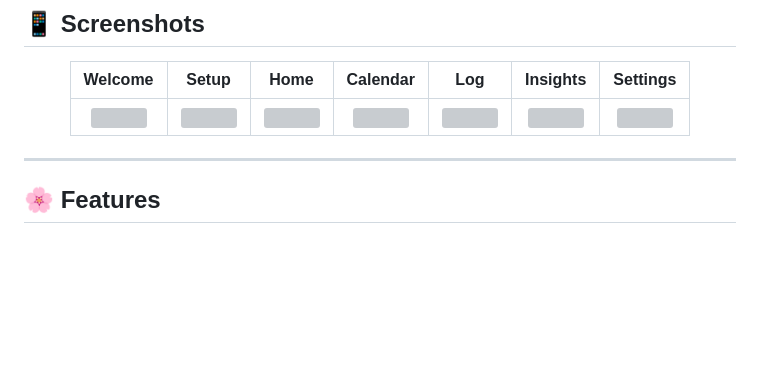
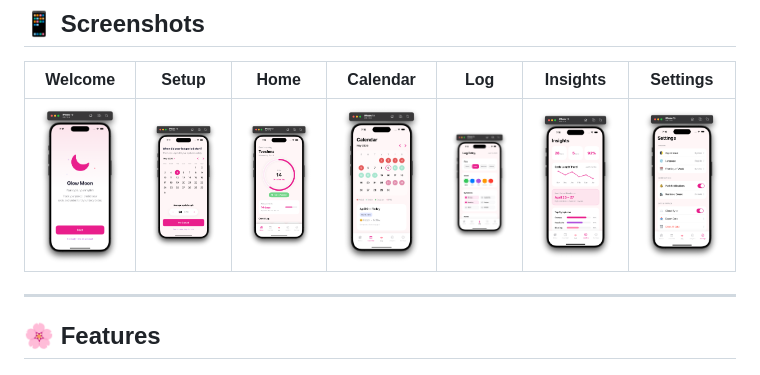
Before and after one commit to teesma-dev/GlowMoon, a Markdown page: README.md, the part around the change. Drawn GitHub-style; blank space fills up the shorter version; grey boxes are pictures that could not be loaded.

```diff
--- a/README.md
+++ b/README.md
@@ -34,7 +34,7 @@ No subscriptions. No ads. Just clarity.
 
 | Welcome | Setup | Home | Calendar | Log | Insights | Settings |
 |:-:|:-:|:-:|:-:|:-:|:-:|:-:|
-| <img src="images/screenshot1.png" width="110"/> | <img src="images/screenshot2.png" width="110"/> | <img src="images/screenshot3.png" width="110"/> | <img src="images/screenshot4.png" width="110"/> | <img src="images/screenshot5.png" width="110"/> | <img src="images/screenshot6.png" width="110"/> | <img src="images/screenshot7.png" width="110"/> |
+| <img src="docs/images/screenshot1.png" width="110"/> | <img src="docs/images/screenshot2.png" width="110"/> | <img src="docs/images/screenshot3.png" width="110"/> | <img src="docs/images/screenshot4.png" width="110"/> | <img src="docs/images/screenshot5.png" width="110"/> | <img src="docs/images/screenshot6.png" width="110"/> | <img src="docs/images/screenshot7.png" width="110"/> |
 
 </div>
 
```
